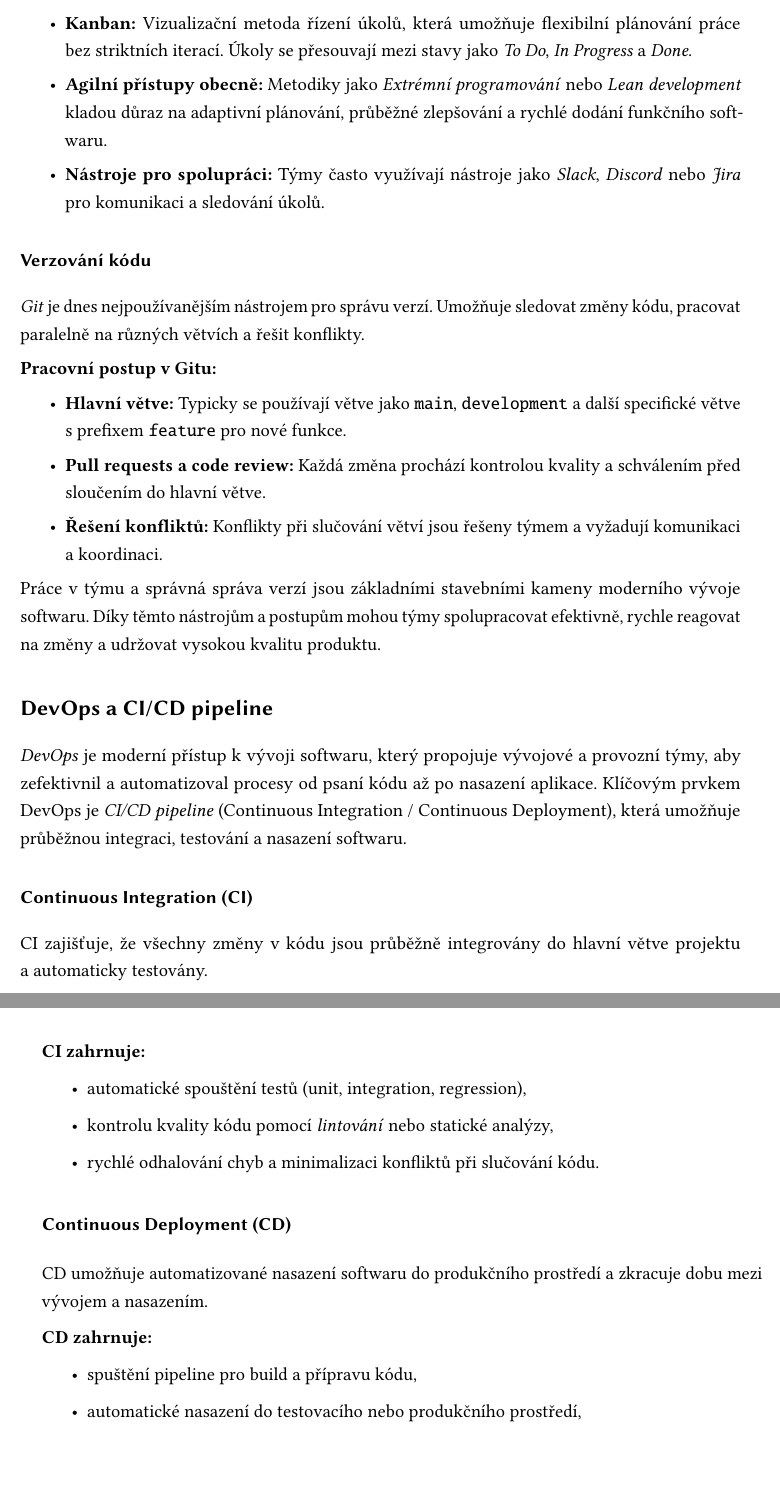
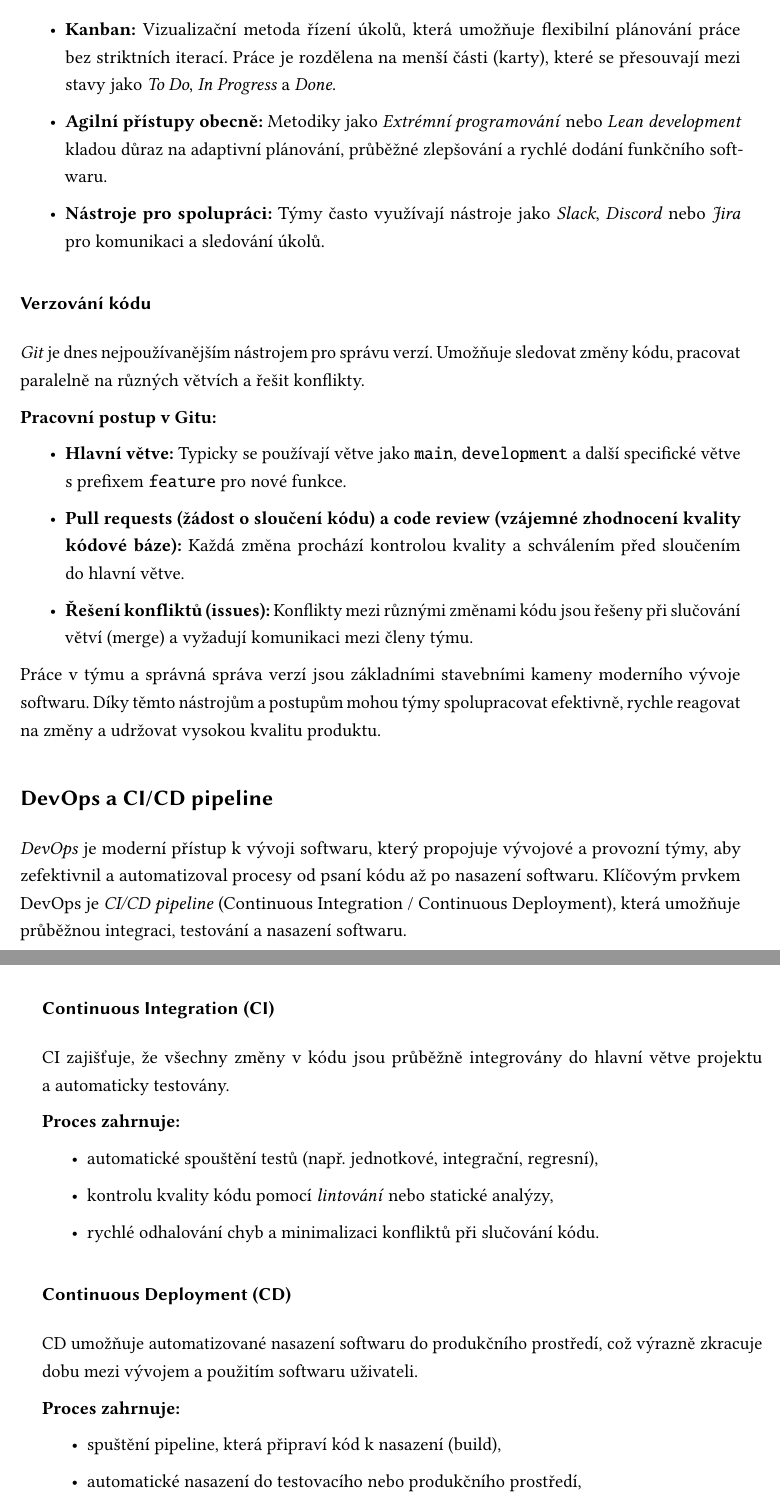
Before and after one commit to matej-kaska/thesis_ki_ujep, a LaTeX thesis (ki-thesis.tex): two parts of pages 36 and 37 of 115, joined at a grey line, cut so that both start at the same text, the shorter picture padded with empty space. Compiled offline with pdfLaTeX.

Commit message:
Fixed 3.3

```diff
--- a/ki-thesis.tex
+++ b/ki-thesis.tex
@@ -713,7 +711,7 @@ Efektivní práce v~týmu a~správné řízení projektů jsou klíčovými fakt
 
 	\item \textbf{Waterfall (vodopád):} Tradiční lineární model, kde jednotlivé fáze (analýza, návrh, vývoj, testování, nasazení) probíhají sekvenčně. Každá fáze musí být dokončena, než se přejde k~další. Vhodné pro~projekty s~pevně definovanými požadavky.
 
-	\item \textbf{Kanban:} Vizualizační metoda řízení úkolů, která umožňuje flexibilní plánování práce bez~striktních iterací. Úkoly se přesouvají mezi stavy jako \textit{To Do}, \textit{In Progress} a~\textit{Done}.
+	\item \textbf{Kanban:} Vizualizační metoda řízení úkolů, která umožňuje flexibilní plánování práce bez~striktních iterací. Práce je rozdělena na menší části (karty), které se přesouvají mezi stavy jako \textit{To Do}, \textit{In Progress} a~\textit{Done}.
 
 	\item \textbf{Agilní přístupy obecně:} Metodiky jako \textit{Extrémní programování} nebo \textit{Lean development} kladou důraz na~adaptivní plánování, průběžné zlepšování a~rychlé dodání funkčního softwaru.
 
@@ -728,36 +726,38 @@ Efektivní práce v~týmu a~správné řízení projektů jsou klíčovými fakt
 \textbf{Pracovní postup v~Gitu:}
 \begin{itemize}
 	\item \textbf{Hlavní větve:} Typicky se používají větve jako \texttt{main}, \texttt{development} a~další specifické větve s~prefixem \texttt{feature} pro~nové funkce.
-	\item \textbf{Pull requests a~code review:} Každá změna prochází kontrolou kvality a~schválením před sloučením do~hlavní větve.
-	\item \textbf{Řešení konfliktů:} Konflikty při slučování větví jsou řešeny týmem a~vyžadují komunikaci a~koordinaci.
+	\item \textbf{Pull requests~(žádost o~sloučení kódu) a~code review~(vzájemné zhodnocení kvality kódové báze):} Každá změna prochází kontrolou kvality a~schválením před sloučením do~hlavní větve.
+	\item \textbf{Řešení konfliktů~(issues):} Konflikty mezi různými změnami kódu jsou řešeny při~slučování větví~(merge) a~vyžadují komunikaci mezi~členy týmu.
 \end{itemize}
 
 Práce v~týmu a~správná správa verzí jsou základními stavebními kameny moderního vývoje softwaru. Díky těmto nástrojům a~postupům mohou týmy spolupracovat efektivně, rychle reagovat na~změny a~udržovat vysokou kvalitu produktu.
 
 \subsection{DevOps a~CI/CD pipeline}
 
-\textit{DevOps} je moderní přístup k~vývoji softwaru, který propojuje vývojové a~provozní týmy, aby zefektivnil a~automatizoval procesy od~psaní kódu až po~nasazení aplikace. Klíčovým prvkem DevOps je \textit{CI/CD pipeline} (Continuous Integration / Continuous Deployment), která umožňuje průběžnou integraci, testování a~nasazení softwaru.
+\textit{DevOps} je moderní přístup k~vývoji softwaru, který propojuje vývojové a~provozní týmy, aby zefektivnil a~automatizoval procesy od~psaní kódu až po~nasazení softwaru. Klíčovým prvkem DevOps je \textit{CI/CD pipeline} (Continuous Integration / Continuous Deployment), která umožňuje průběžnou integraci, testování a~nasazení softwaru.
+
+\newpage
 
 \subsubsection{Continuous Integration (CI)}
 
 CI zajišťuje, že všechny změny v~kódu jsou průběžně integrovány do~hlavní větve projektu a~automaticky testovány.
 
 \needspace{4\baselineskip}
-\textbf{CI zahrnuje:}
-\begin{itemize}
-	\item automatické spouštění testů (unit, integration, regression),
+\textbf{Proces zahrnuje:}
+\begin{itemize}
+	\item automatické spouštění testů (např.~jednotkové, integrační, regresní),
 	\item kontrolu kvality kódu pomocí \textit{lintování} nebo statické analýzy,
 	\item rychlé odhalování chyb a~minimalizaci konfliktů při slučování kódu.
 \end{itemize}
 
 \subsubsection{Continuous Deployment (CD)}
 
-CD umožňuje automatizované nasazení softwaru do~produkčního prostředí a~zkracuje dobu mezi vývojem a~nasazením.
+CD umožňuje automatizované nasazení softwaru do produkčního prostředí, což výrazně zkracuje dobu mezi~vývojem a~použitím softwaru uživateli.
 
 \needspace{4\baselineskip}
-\textbf{CD zahrnuje:}
-\begin{itemize}
-	\item spuštění pipeline pro~build a~přípravu kódu,
+\textbf{Proces zahrnuje:}
+\begin{itemize}
+	\item spuštění pipeline, která připraví kód k~nasazení~(build),
 	\item automatické nasazení do~testovacího nebo produkčního prostředí,
 	\item možnost rollbacku v~případě problémů.
 \end{itemize}
```
Also changed, not shown: ki-thesis.tex (12 more changed lines).
